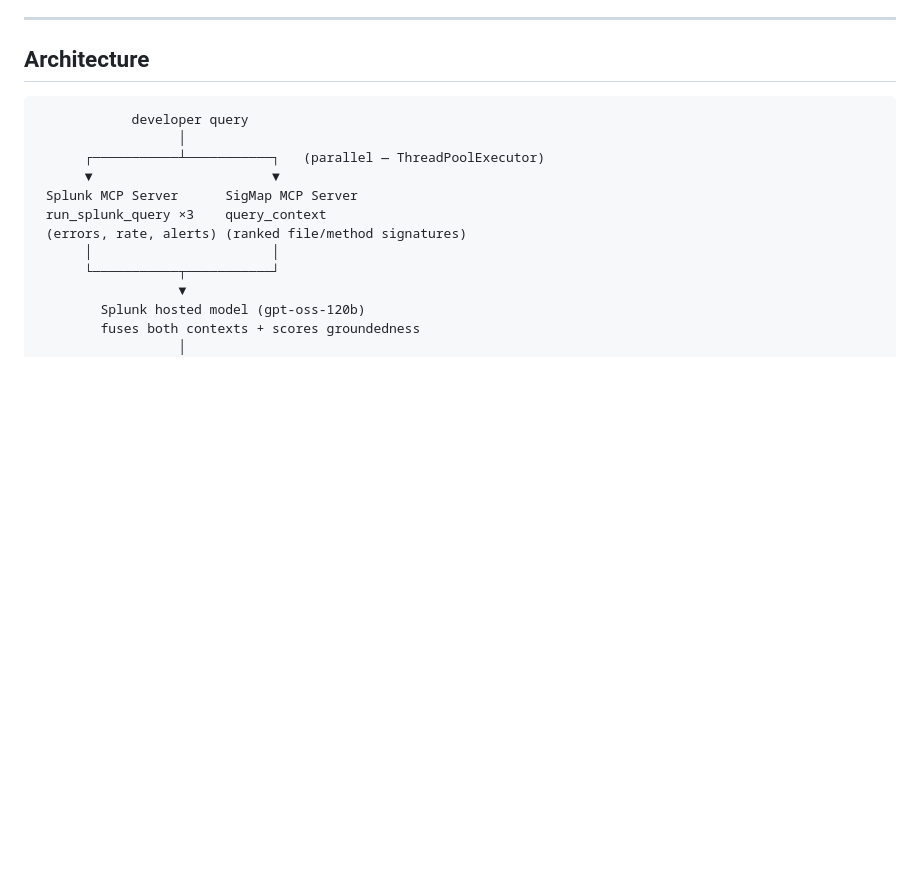
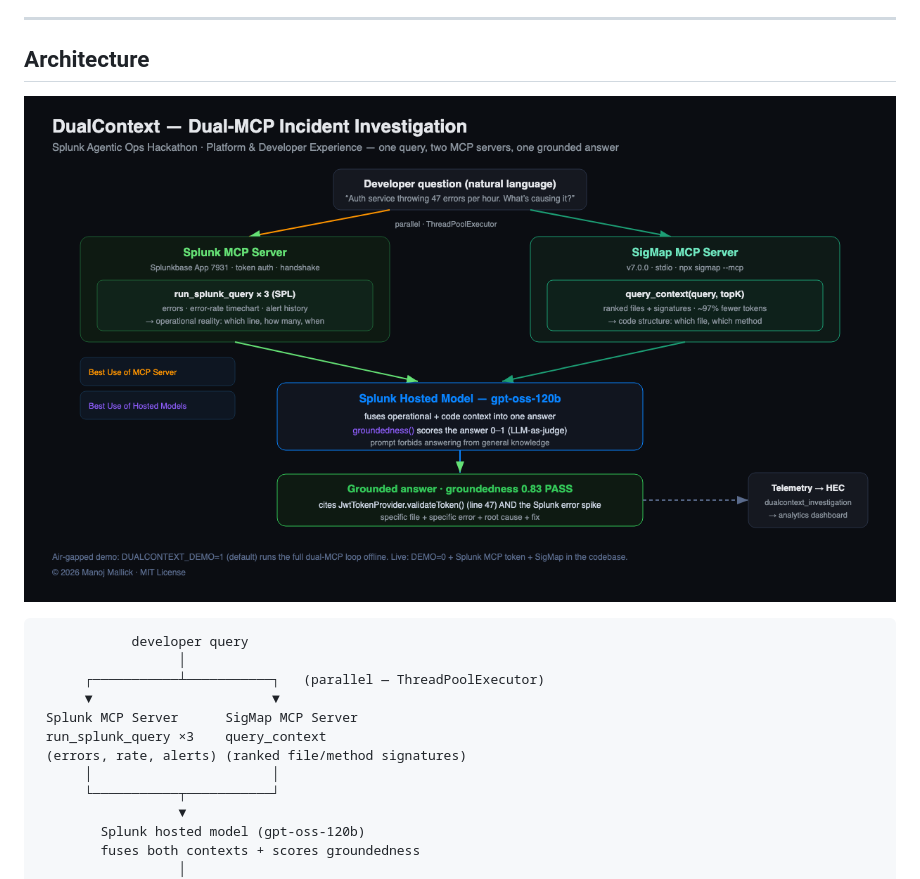
Before and after one commit to manojmallick/dualcontext, a Markdown page: README.md, the part around the change. GitHub-like rendering; blank space fills up the shorter version.

Commit message:
docs: embed architecture_diagram.png in README
Co-Authored-By: Claude Opus 4.8 <noreply@anthropic.com>

````diff
--- a/README.md
+++ b/README.md
@@ -142,6 +142,8 @@ token auth (OAuth in Controlled Availability). Local demo path: the standalone
 
 ## Architecture
 
+![DualContext — one query · dual MCP · fused answer](architecture_diagram.png)
+
 ```
             developer query
                   │
````
